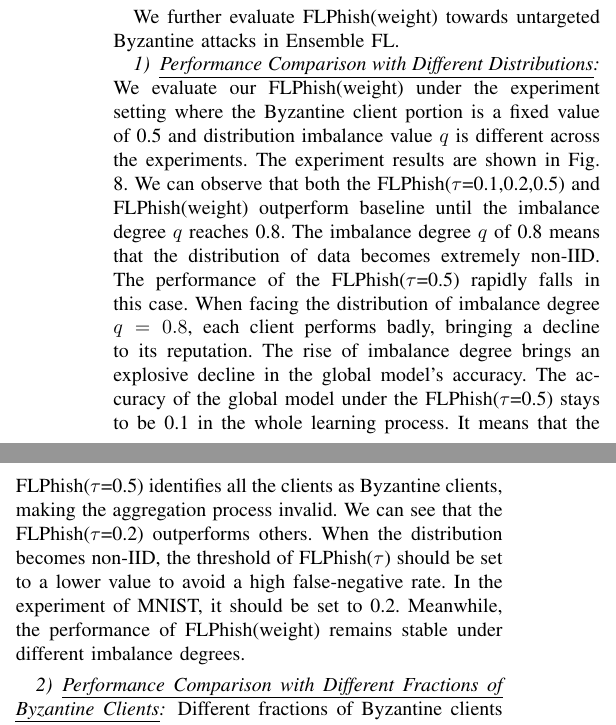
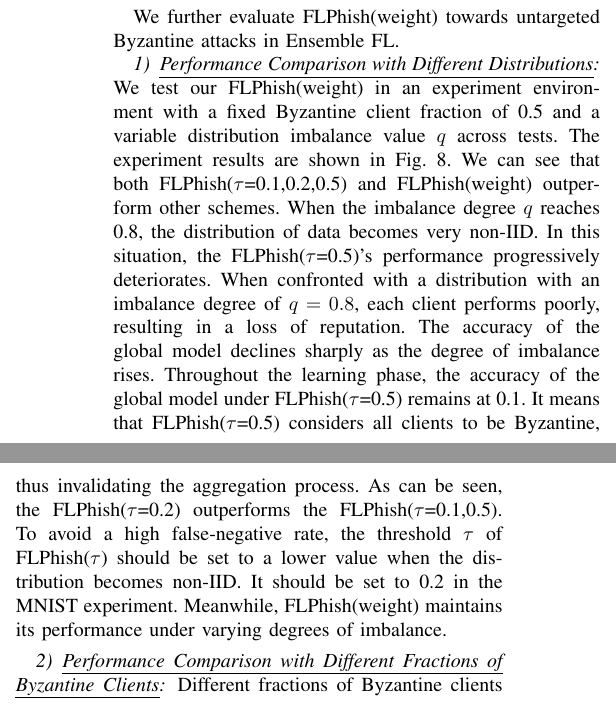
Before and after one commit to WhileBug/FLPhish, a LaTeX paper (Manuscript/FLPhish(Trans).tex): two parts of the columns of page 11 of 13, joined at a grey line, cut so that both start at the same text. Compiled offline with pdfLaTeX.

Commit message:
Performance Comparison with Different Distributions Update

```diff
--- a/Manuscript/FLPhish(Trans).tex
+++ b/Manuscript/FLPhish(Trans).tex
@@ -598,7 +598,7 @@ In this section, we experimentally evaluate our FLPhish (noted as FLPhish(weight
 
 
 
-    \subsubsection{\ul{Performance Comparison with Different Distributions}} We evaluate our FLPhish(weight) under the experiment setting where the Byzantine client portion is a fixed value of 0.5 and distribution imbalance value $q$ is different across the experiments. The experiment results are shown in Fig. \ref{fig_table_imbalances_untargeted}. We can observe that both the FLPhish($\tau$=0.1,0.2,0.5) and FLPhish(weight) outperform baseline until the imbalance degree $q$ reaches 0.8. The imbalance degree $q$ of 0.8 means that the distribution of data becomes extremely non-IID. The performance of the FLPhish($\tau$=0.5) rapidly falls in this case. When facing the distribution of imbalance degree $q=0.8$, each client performs badly, bringing a decline to its reputation. The rise of imbalance degree brings an explosive decline in the global model's accuracy. The accuracy of the global model under the FLPhish($\tau$=0.5) stays to be 0.1 in the whole learning process. It means that the FLPhish($\tau$=0.5) identifies all the clients as Byzantine clients, making the aggregation process invalid. We can see that the FLPhish($\tau$=0.2) outperforms others. When the distribution becomes non-IID, the threshold of FLPhish($\tau$) should be set to a lower value to avoid a high false-negative rate. In the experiment of MNIST, it should be set to 0.2. Meanwhile, the performance of FLPhish(weight) remains stable under different imbalance degrees.
+    \subsubsection{\ul{Performance Comparison with Different Distributions}} We test our FLPhish(weight) in an experiment environment with a fixed Byzantine client fraction of 0.5 and a variable distribution imbalance value $q$ across tests. The experiment results are shown in Fig. \ref{fig_table_imbalances_untargeted}. We can see that both FLPhish($\tau$=0.1,0.2,0.5) and FLPhish(weight) outperform other schemes. When the imbalance degree $q$ reaches 0.8, the distribution of data becomes very non-IID. In this situation, the FLPhish($\tau$=0.5)'s performance progressively deteriorates. When confronted with a distribution with an imbalance degree of $q=0.8$, each client performs poorly, resulting in a loss of reputation. The accuracy of the global model declines sharply as the degree of imbalance rises. Throughout the learning phase, the accuracy of the global model under FLPhish($\tau$=0.5) remains at 0.1. It means that FLPhish($\tau$=0.5) considers all clients to be Byzantine, thus invalidating the aggregation process. As can be seen, the FLPhish($\tau$=0.2) outperforms the FLPhish($\tau$=0.1,0.5). To avoid a high false-negative rate, the threshold $\tau$ of FLPhish($\tau$) should be set to a lower value when the distribution becomes non-IID. It should be set to 0.2 in the MNIST experiment. Meanwhile, FLPhish(weight) maintains its performance under varying degrees of imbalance.
 
 
 
```
Also changed, not shown: Manuscript/FLPhish(Trans).pdf, 2 other files.
